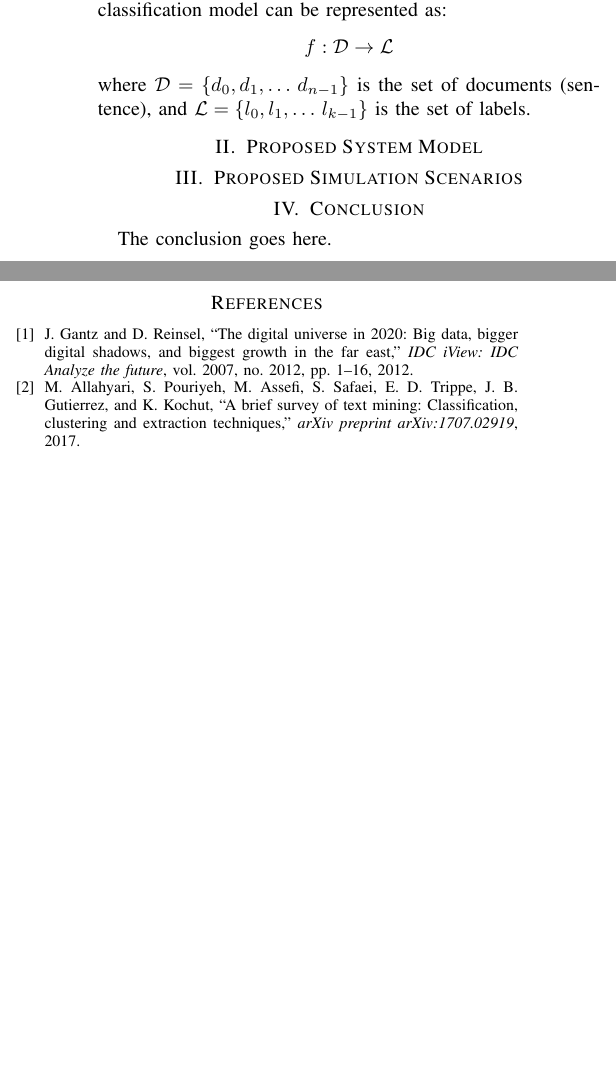
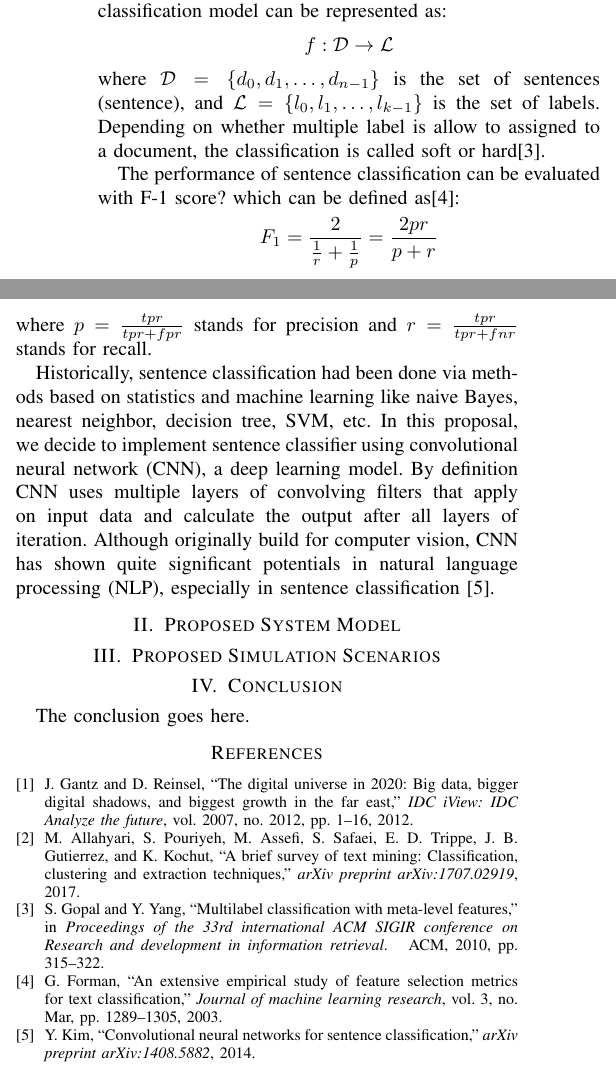
Before and after one commit to jixinfeng/EEL6935-Course-Project, a LaTeX paper (proposal/eel6935_proposal.tex): two parts of the columns of the page, joined at a grey line, cut so that both start at the same text, the shorter picture padded with empty space. Compiled offline with pdfLaTeX; a missing font is replaced by an installed copy or a similar font; a LaTeX package or settings file that is missing is left out.

Commit message:
finished first pass of writing intro

```diff
--- a/proposal/eel6935_proposal.tex
+++ b/proposal/eel6935_proposal.tex
@@ -52,8 +52,26 @@
     sentence of can be represented and then categorized\cite{allahyari2017brief}.
     Mathematically, the classification model can be represented as:
     $$f:\mathcal{D}\rightarrow\mathcal{L}$$
-    where $\mathcal{D}=\{d_0, d_1,\ldots\, d_{n-1}\}$ is the set of documents
-    (sentence), and $\mathcal{L}=\{l_0, l_1,\ldots\, l_{k-1}\}$ is the set of labels.
+    where $\mathcal{D}=\{d_0, d_1,\ldots, d_{n-1}\}$ is the set of sentences
+    (sentence), and $\mathcal{L}=\{l_0, l_1,\ldots, l_{k-1}\}$ is the set of labels.
+    Depending on whether multiple label is allow to assigned to a document, the
+    classification is called soft or hard\cite{gopal2010multilabel}.
+
+    The performance of sentence classification can be evaluated with F-1 score?
+    which can be defined as\cite{forman2003extensive}:
+    $$F_1=\frac{2}{\frac{1}{r}+\frac{1}{p}}=\frac{2pr}{p+r}$$
+    where $p=\frac{tpr}{tpr+fpr}$ stands for precision and $r=\frac{tpr}{tpr+fnr}$
+    stands for recall.
+
+    Historically, sentence classification had been done via methods based on
+    statistics and machine learning like naive Bayes, nearest neighbor, decision
+    tree, SVM, etc. In this proposal, we decide to implement sentence classifier
+    using convolutional neural network (CNN), a deep learning model. By definition
+    CNN uses multiple layers of convolving filters that apply on input data and
+    calculate the output after all layers of iteration. Although originally
+    build for computer vision, CNN has shown quite significant potentials in
+    natural language processing (NLP), especially in sentence classification
+    \cite{kim2014convolutional}.
 
 \section{Proposed System Model}
 
```
Also changed, not shown: proposal/eel6935_proposal.bib (+26 -0 lines).
